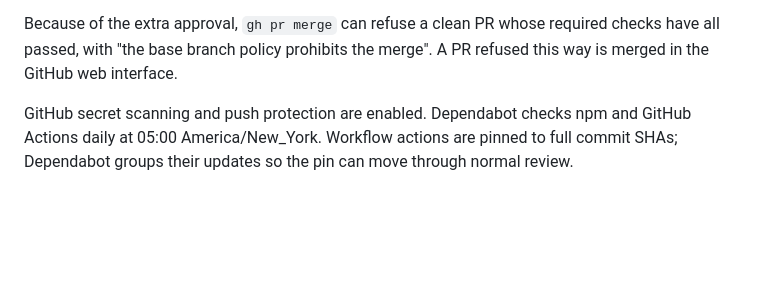
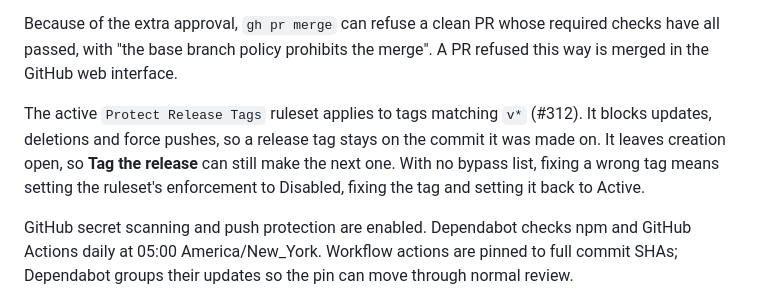
Before and after one commit to jwh3times/PressGolf, a Markdown page: docs/testing-and-ci.md, the part around the change. GitHub-like rendering; blank space fills up the shorter version.

Commit message:
docs: list the release tag ruleset in repository protections (#312)
Co-Authored-By: Claude Opus 5.5 <noreply@anthropic.com>

```diff
--- a/docs/testing-and-ci.md
+++ b/docs/testing-and-ci.md
@@ -444,6 +444,13 @@ Because of the extra approval, `gh pr merge` can refuse a clean PR whose require
 checks have all passed, with "the base branch policy prohibits the merge". A PR
 refused this way is merged in the GitHub web interface.
 
+The active `Protect Release Tags` ruleset applies to tags matching `v*` (#312).
+It blocks updates, deletions and force pushes, so a release tag stays on the
+commit it was made on. It leaves creation open, so **Tag the release** can
+still make the next one. With no bypass list, fixing a wrong tag means setting
+the ruleset's enforcement to Disabled, fixing the tag and setting it back to
+Active.
+
 GitHub secret scanning and push protection are enabled. Dependabot checks npm
 and GitHub Actions daily at 05:00 America/New_York. Workflow actions are pinned
 to full commit SHAs; Dependabot groups their updates so the pin can move through
```
